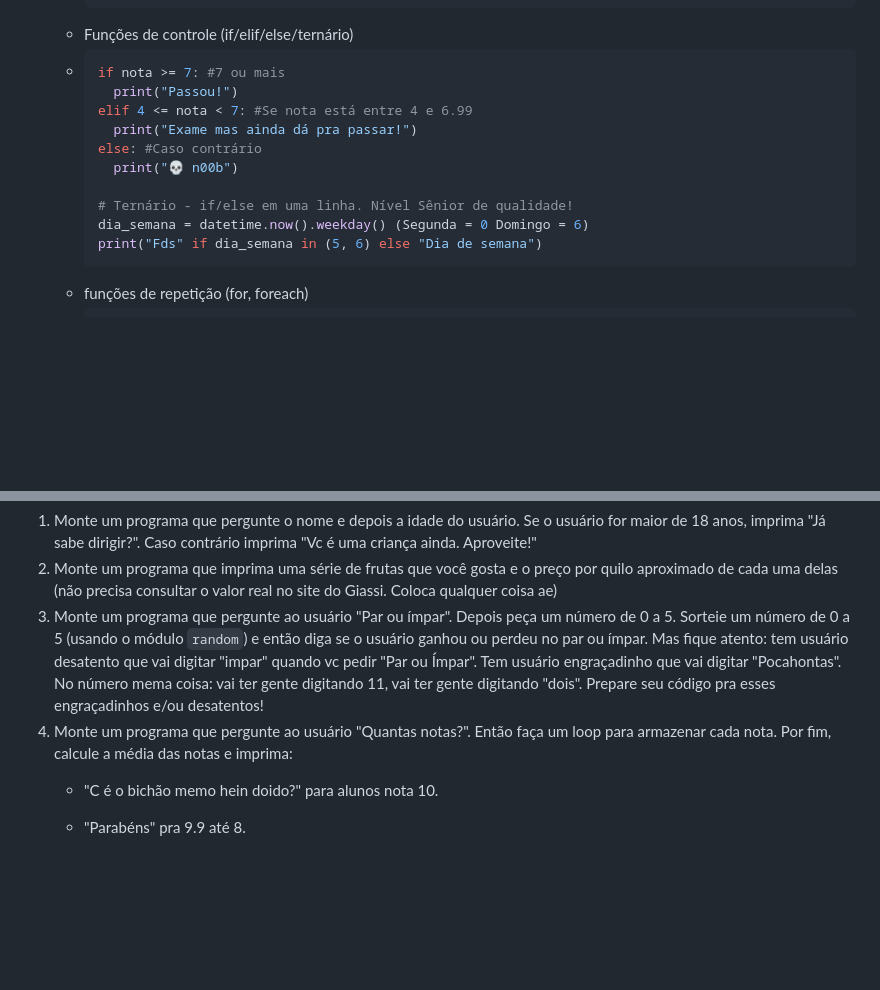
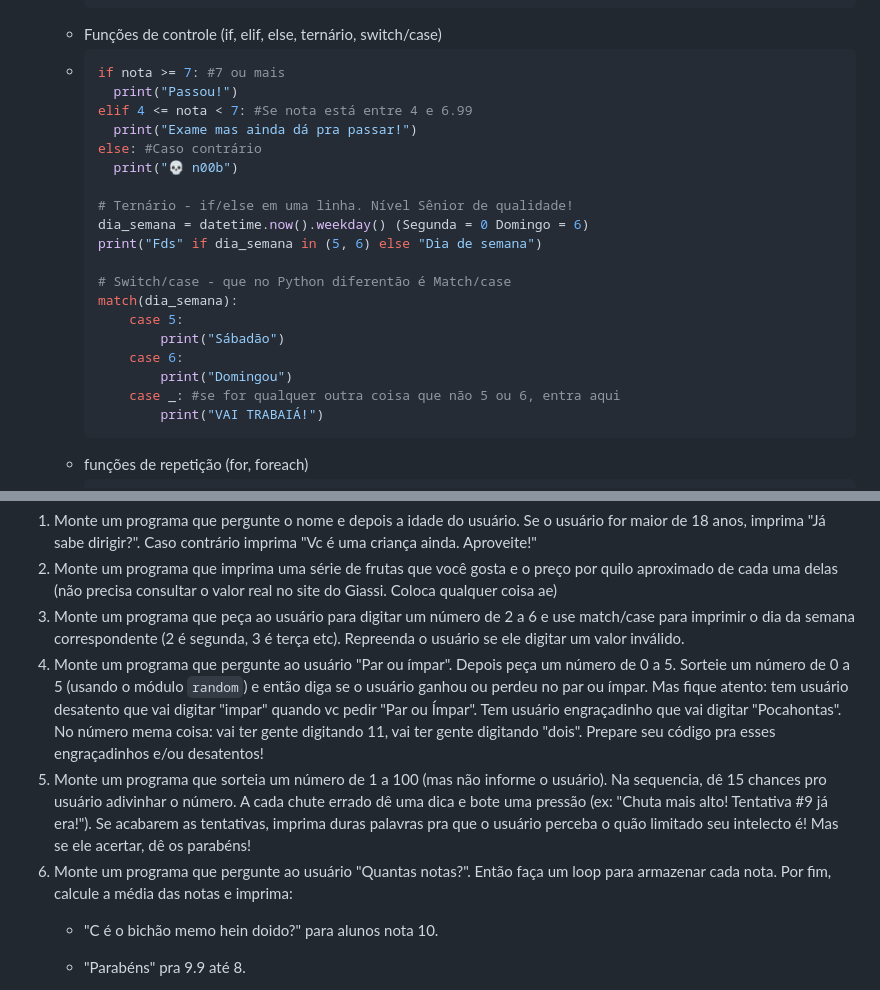
Before and after one commit to rodrigocane/professorcane, a Markdown page: PRAP-2025-2/revisao/python lvl 0 - intro.md, 2 parts joined by grey strips. Rendered like a GitHub page; blank space fills up the shorter version.

Commit message:
Revise Python intro with match/case and new exercises
Updated the introduction to Python with new control structures and exercises.

````diff
--- a/PRAP-2025-2/revisao/python lvl 0 - intro.md
+++ b/PRAP-2025-2/revisao/python lvl 0 - intro.md
@@ -40,7 +40,7 @@
         dicionario["nome"] = "João" # Agora sobrescreveu o nome.
         print(dicionario["nome"]) # Vai imprimir "João"
         ```
-    -   Funções de controle (if/elif/else/ternário)
+    -   Funções de controle (if, elif, else, ternário, switch/case)
     -   ```python
         if nota >= 7: #7 ou mais
           print("Passou!")
@@ -52,6 +52,15 @@
         # Ternário - if/else em uma linha. Nível Sênior de qualidade!
         dia_semana = datetime.now().weekday() (Segunda = 0 Domingo = 6)
         print("Fds" if dia_semana in (5, 6) else "Dia de semana")
+
+        # Switch/case - que no Python diferentão é Match/case
+        match(dia_semana):
+            case 5:
+                print("Sábadão")
+            case 6:
+                print("Domingou")
+            case _: #se for qualquer outra coisa que não 5 ou 6, entra aqui
+                print("VAI TRABAIÁ!")
         ```
     -   funções de repetição (for, foreach)
     -   ```python
@@ -88,8 +97,10 @@
 
  1. Monte um programa que pergunte o nome e depois a idade do usuário. Se o usuário for maior de 18 anos, imprima "Já sabe dirigir?". Caso contrário imprima "Vc é uma criança ainda. Aproveite!"
  2. Monte um programa que imprima uma série de frutas que você gosta e o preço por quilo aproximado de cada uma delas (não precisa consultar o valor real no site do Giassi. Coloca qualquer coisa ae)
- 3. Monte um programa que pergunte ao usuário "Par ou ímpar". Depois peça um número de 0 a 5. Sorteie um número de 0 a 5 (usando o módulo `random`) e então diga se o usuário ganhou ou perdeu no par ou ímpar. Mas fique atento: tem usuário desatento que vai digitar "impar" quando vc pedir "Par ou Ímpar". Tem usuário engraçadinho que vai digitar "Pocahontas". No número mema coisa: vai ter gente digitando 11, vai ter gente digitando "dois". Prepare seu código pra esses engraçadinhos e/ou desatentos!
- 4. Monte um programa que pergunte ao usuário "Quantas notas?". Então faça um loop para armazenar cada nota. Por fim, calcule a média das notas e imprima:
+ 3. Monte um programa que peça ao usuário para digitar um número de 2 a 6 e use match/case para imprimir o dia da semana correspondente (2 é segunda, 3 é terça etc). Repreenda o usuário se ele digitar um valor inválido.
+ 4. Monte um programa que pergunte ao usuário "Par ou ímpar". Depois peça um número de 0 a 5. Sorteie um número de 0 a 5 (usando o módulo `random`) e então diga se o usuário ganhou ou perdeu no par ou ímpar. Mas fique atento: tem usuário desatento que vai digitar "impar" quando vc pedir "Par ou Ímpar". Tem usuário engraçadinho que vai digitar "Pocahontas". No número mema coisa: vai ter gente digitando 11, vai ter gente digitando "dois". Prepare seu código pra esses engraçadinhos e/ou desatentos!
+ 5. Monte um programa que sorteia um número de 1 a 100 (mas não informe o usuário). Na sequencia, dê 15 chances pro usuário adivinhar o número. A cada chute errado dê uma dica e bote uma pressão (ex: "Chuta mais alto! Tentativa #9 já era!"). Se acabarem as tentativas, imprima duras palavras pra que o usuário perceba o quão limitado seu intelecto é! Mas se ele acertar, dê os parabéns!
+ 6. Monte um programa que pergunte ao usuário "Quantas notas?". Então faça um loop para armazenar cada nota. Por fim, calcule a média das notas e imprima:
     - "C é o bichão memo hein doido?" para alunos nota 10.
 
     - "Parabéns" pra 9.9 até 8.
````
